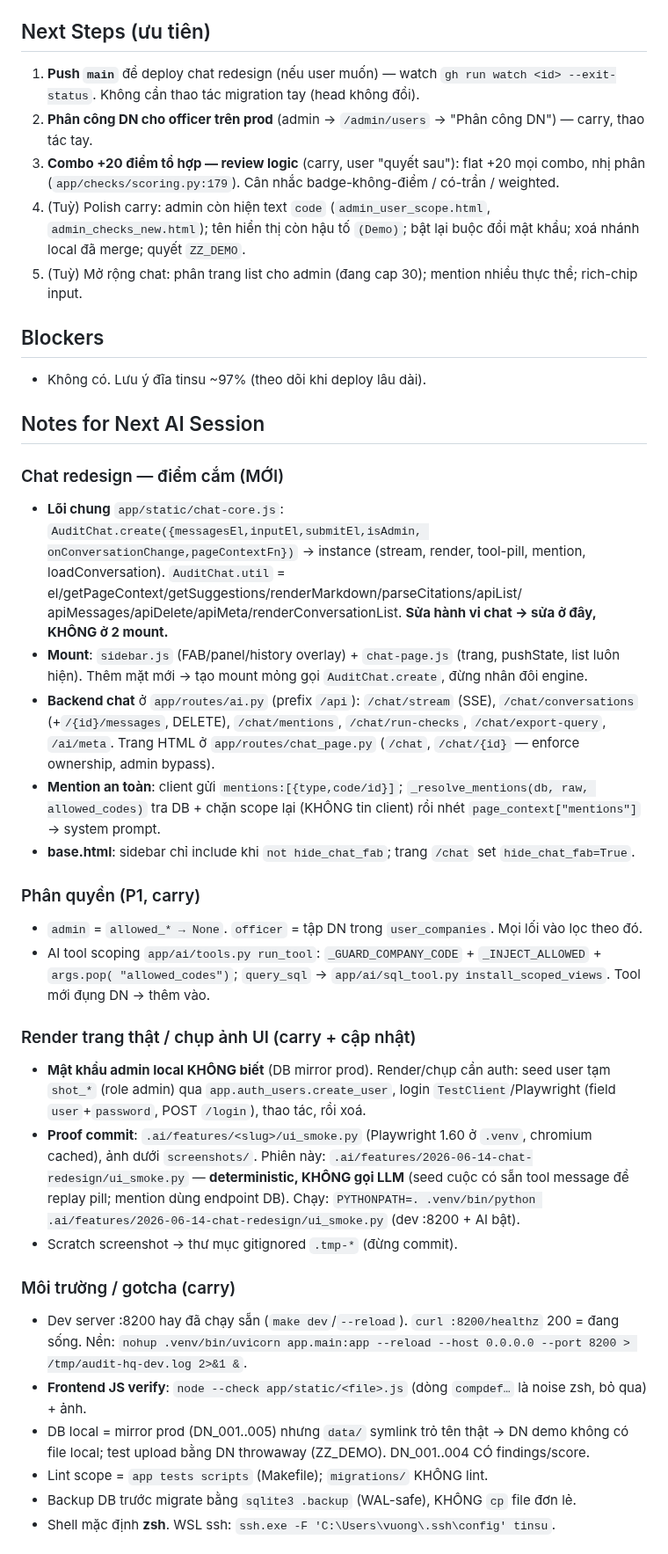
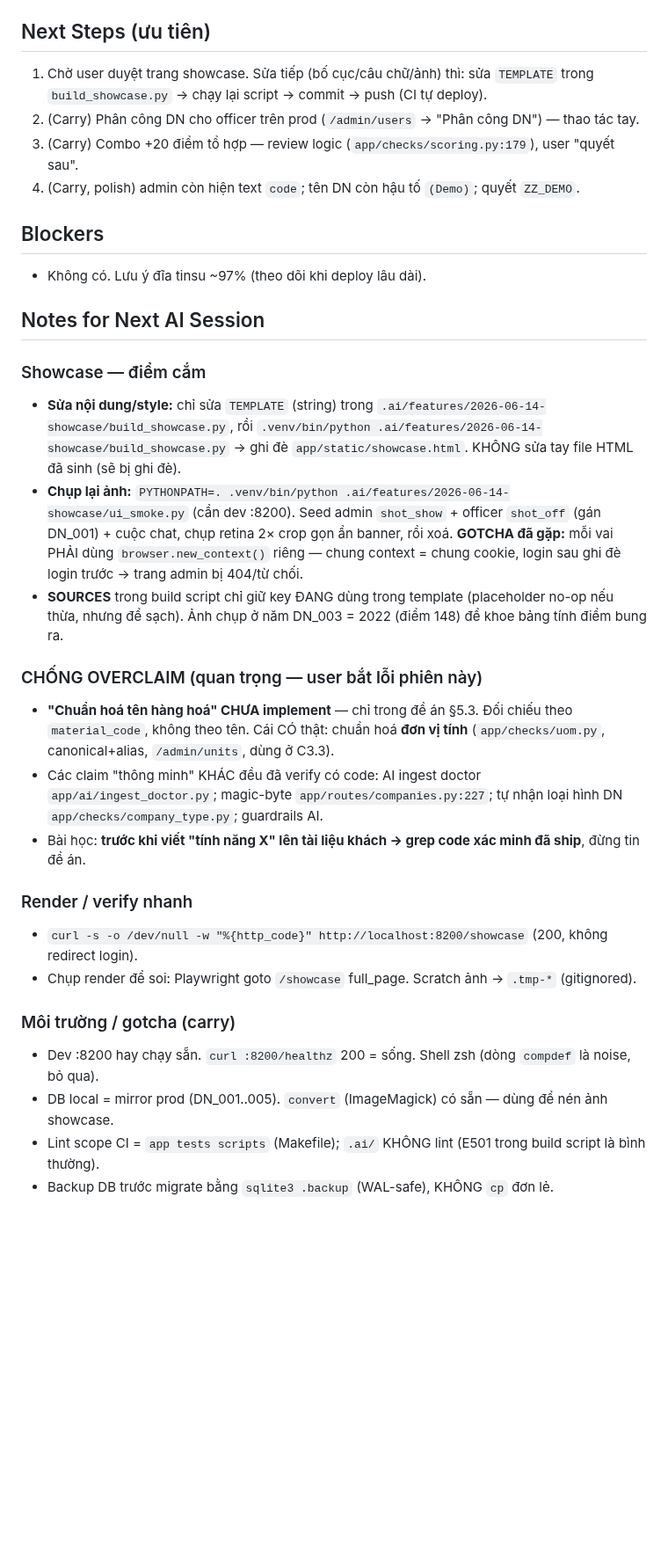
Before and after one commit to TinsuAI/audit-hq-mvp, a Markdown page: .ai/STATUS.md, the part around one of its changes. Shown at 88% size. GitHub-like rendering; blank space fills up the shorter version.

```diff
--- a/.ai/STATUS.md
+++ b/.ai/STATUS.md
@@ -51,55 +45,41 @@ Xem chi tiết: session `2026-06-14-chat-redesign.md` + feature proof `.ai/featu
 
 ## Next Steps (ưu tiên)
-1. **Push `main`** để deploy chat redesign (nếu user muốn) — watch `gh run watch <id> --exit-status`.
-   Không cần thao tác migration tay (head không đổi).
-2. **Phân công DN cho officer trên prod** (admin → `/admin/users` → "Phân công DN") — carry, thao tác tay.
-3. **Combo +20 điểm tổ hợp — review logic** (carry, user "quyết sau"): flat +20 mọi combo, nhị phân
-   (`app/checks/scoring.py:179`). Cân nhắc badge-không-điểm / có-trần / weighted.
-4. (Tuỳ) Polish carry: admin còn hiện text `code` (`admin_user_scope.html`, `admin_checks_new.html`);
-   tên hiển thị còn hậu tố `(Demo)`; bật lại buộc đổi mật khẩu; xoá nhánh local đã merge; quyết `ZZ_DEMO`.
-5. (Tuỳ) Mở rộng chat: phân trang list cho admin (đang cap 30); mention nhiều thực thể; rich-chip input.
+1. Chờ user duyệt trang showcase. Sửa tiếp (bố cục/câu chữ/ảnh) thì: sửa `TEMPLATE` trong
+   `build_showcase.py` → chạy lại script → commit → push (CI tự deploy).
+2. (Carry) Phân công DN cho officer trên prod (`/admin/users` → "Phân công DN") — thao tác tay.
+3. (Carry) Combo +20 điểm tổ hợp — review logic (`app/checks/scoring.py:179`), user "quyết sau".
+4. (Carry, polish) admin còn hiện text `code`; tên DN còn hậu tố `(Demo)`; quyết `ZZ_DEMO`.
 
 ## Blockers
 - Không có. Lưu ý đĩa tinsu ~97% (theo dõi khi deploy lâu dài).
 
 ## Notes for Next AI Session
 
-### Chat redesign — điểm cắm (MỚI)
-- **Lõi chung** `app/static/chat-core.js`: `AuditChat.create({messagesEl,inputEl,submitEl,isAdmin,
-  onConversationChange,pageContextFn})` → instance (stream, render, tool-pill, mention, loadConversation).
-  `AuditChat.util` = el/getPageContext/getSuggestions/renderMarkdown/parseCitations/apiList/
-  apiMessages/apiDelete/apiMeta/renderConversationList. **Sửa hành vi chat → sửa ở đây, KHÔNG ở 2 mount.**
-- **Mount**: `sidebar.js` (FAB/panel/history overlay) + `chat-page.js` (trang, pushState, list luôn hiện).
-  Thêm mặt mới → tạo mount mỏng gọi `AuditChat.create`, đừng nhân đôi engine.
-- **Backend chat** ở `app/routes/ai.py` (prefix `/api`): `/chat/stream` (SSE), `/chat/conversations`
-  (+`/{id}/messages`, DELETE), `/chat/mentions`, `/chat/run-checks`, `/chat/export-query`, `/ai/meta`.
-  Trang HTML ở `app/routes/chat_page.py` (`/chat`, `/chat/{id}` — enforce ownership, admin bypass).
-- **Mention an toàn**: client gửi `mentions:[{type,code/id}]`; `_resolve_mentions(db, raw, allowed_codes)`
-  tra DB + chặn scope lại (KHÔNG tin client) rồi nhét `page_context["mentions"]` → system prompt.
-- **base.html**: sidebar chỉ include khi `not hide_chat_fab`; trang `/chat` set `hide_chat_fab=True`.
+### Showcase — điểm cắm
+- **Sửa nội dung/style:** chỉ sửa `TEMPLATE` (string) trong `.ai/features/2026-06-14-showcase/build_showcase.py`,
+  rồi `.venv/bin/python .ai/features/2026-06-14-showcase/build_showcase.py` → ghi đè `app/static/showcase.html`.
+  KHÔNG sửa tay file HTML đã sinh (sẽ bị ghi đè).
+- **Chụp lại ảnh:** `PYTHONPATH=. .venv/bin/python .ai/features/2026-06-14-showcase/ui_smoke.py` (cần dev :8200).
+  Seed admin `shot_show` + officer `shot_off` (gán DN_001) + cuộc chat, chụp retina 2× crop gọn ẩn banner,
+  rồi xoá. **GOTCHA đã gặp:** mỗi vai PHẢI dùng `browser.new_context()` riêng — chung context = chung cookie,
+  login sau ghi đè login trước → trang admin bị 404/từ chối.
+- **SOURCES** trong build script chỉ giữ key ĐANG dùng trong template (placeholder no-op nếu thừa, nhưng để sạch).
+  Ảnh chụp ở năm DN_003 = 2022 (điểm 148) để khoe bảng tính điểm bung ra.
 
-### Phân quyền (P1, carry)
-- `admin` = `allowed_* → None`. `officer` = tập DN trong `user_companies`. Mọi lối vào lọc theo đó.
-- AI tool scoping `app/ai/tools.py run_tool`: `_GUARD_COMPANY_CODE` + `_INJECT_ALLOWED` + `args.pop(
-  "allowed_codes")`; `query_sql` → `app/ai/sql_tool.py install_scoped_views`. Tool mới đụng DN → thêm vào.
+### CHỐNG OVERCLAIM (quan trọng — user bắt lỗi phiên này)
+- **"Chuẩn hoá tên hàng hoá" CHƯA implement** — chỉ trong đề án §5.3. Đối chiếu theo `material_code`, không theo tên.
+  Cái CÓ thật: chuẩn hoá **đơn vị tính** (`app/checks/uom.py`, canonical+alias, `/admin/units`, dùng ở C3.3).
+- Các claim "thông minh" KHÁC đều đã verify có code: AI ingest doctor `app/ai/ingest_doctor.py`;
+  magic-byte `app/routes/companies.py:227`; tự nhận loại hình DN `app/checks/company_type.py`; guardrails AI.
+- Bài học: **trước khi viết "tính năng X" lên tài liệu khách → grep code xác minh đã ship**, đừng tin đề án.
 
-### Render trang thật / chụp ảnh UI (carry + cập nhật)
-- **Mật khẩu admin local KHÔNG biết** (DB mirror prod). Render/chụp cần auth: seed user tạm `shot_*`
-  (role admin) qua `app.auth_users.create_user`, login `TestClient`/Playwright (field `user`+`password`,
-  POST `/login`), thao tác, rồi xoá.
-- **Proof commit**: `.ai/features/<slug>/ui_smoke.py` (Playwright 1.60 ở `.venv`, chromium cached),
-  ảnh dưới `screenshots/`. Phiên này: `.ai/features/2026-06-14-chat-redesign/ui_smoke.py` —
-  **deterministic, KHÔNG gọi LLM** (seed cuộc có sẵn tool message để replay pill; mention dùng endpoint DB).
-  Chạy: `PYTHONPATH=. .venv/bin/python .ai/features/2026-06-14-chat-redesign/ui_smoke.py` (dev :8200 + AI bật).
-- Scratch screenshot → thư mục gitignored `.tmp-*` (đừng commit).
+### Render / verify nhanh
+- `curl -s -o /dev/null -w "%{http_code}" http://localhost:8200/showcase` (200, không redirect login).
+- Chụp render để soi: Playwright goto `/showcase` full_page. Scratch ảnh → `.tmp-*` (gitignored).
 
 ### Môi trường / gotcha (carry)
-- Dev server :8200 hay đã chạy sẵn (`make dev`/`--reload`). `curl :8200/healthz` 200 = đang sống.
-  Nền: `nohup .venv/bin/uvicorn app.main:app --reload --host 0.0.0.0 --port 8200 > /tmp/audit-hq-dev.log 2>&1 &`.
-- **Frontend JS verify**: `node --check app/static/<file>.js` (dòng `compdef…` là noise zsh, bỏ qua) + ảnh.
-- DB local = mirror prod (DN_001..005) nhưng `data/` symlink trỏ tên thật → DN demo không có file local;
-  test upload bằng DN throwaway (ZZ_DEMO). DN_001..004 CÓ findings/score.
-- Lint scope = `app tests scripts` (Makefile); `migrations/` KHÔNG lint.
-- Backup DB trước migrate bằng `sqlite3 .backup` (WAL-safe), KHÔNG `cp` file đơn lẻ.
-- Shell mặc định **zsh**. WSL ssh: `ssh.exe -F 'C:\Users\vuong\.ssh\config' tinsu`.
+- Dev :8200 hay chạy sẵn. `curl :8200/healthz` 200 = sống. Shell zsh (dòng `compdef` là noise, bỏ qua).
+- DB local = mirror prod (DN_001..005). `convert` (ImageMagick) có sẵn — dùng để nén ảnh showcase.
+- Lint scope CI = `app tests scripts` (Makefile); `.ai/` KHÔNG lint (E501 trong build script là bình thường).
+- Backup DB trước migrate bằng `sqlite3 .backup` (WAL-safe), KHÔNG `cp` đơn lẻ.
 
```
Also changed, not shown: other parts of .ai/STATUS.md (+37 -47 lines), .ai/sessions/2026-06-14-public-showcase-page.md (added, +59 -0 lines).
